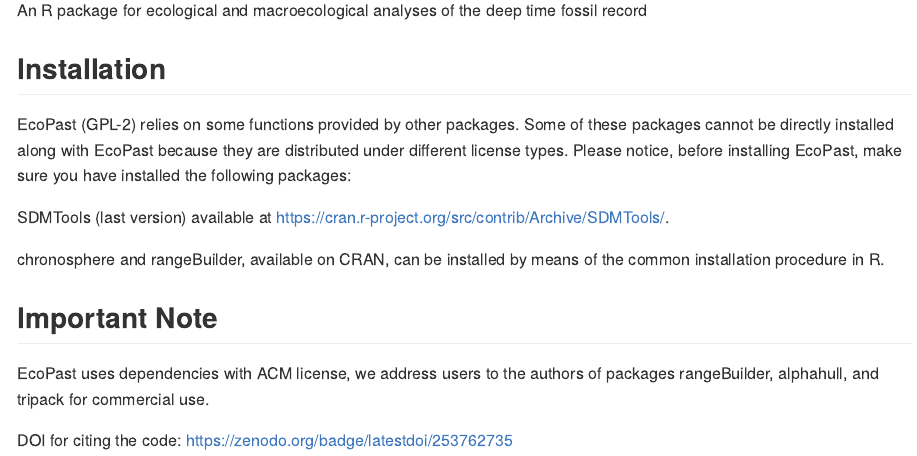
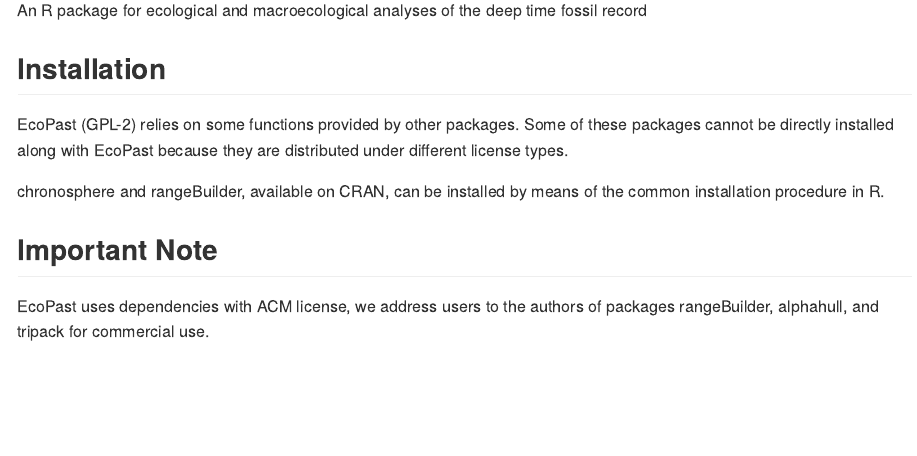
Before and after one commit to francesco-carotenuto/EcoPast, an R Markdown document (README.Rmd): the page in a window 1100 px wide, from 110 px down. Rendered offline with R 4.5, knitr and Pandoc, with nearby package versions.

Commit message:
EcoPast 1.0.0

```diff
--- a/README.Rmd
+++ b/README.Rmd
@@ -22,14 +22,9 @@
 
 ## Installation
 
-EcoPast (GPL-2) relies on some functions provided by other packages. Some of these packages cannot be directly installed along with EcoPast because they are distributed under different license types. Please notice, before installing EcoPast, make sure you have installed the following packages:
-
-SDMTools (last version) available at https://cran.r-project.org/src/contrib/Archive/SDMTools/.
+EcoPast (GPL-2) relies on some functions provided by other packages. Some of these packages cannot be directly installed along with EcoPast because they are distributed under different license types.
 
 chronosphere and rangeBuilder, available on CRAN, can be installed by means of the common installation procedure in R.
 
 ## Important Note
 EcoPast uses dependencies with ACM license, we address users to the authors of packages rangeBuilder, alphahull, and tripack for commercial use.
-
-DOI for citing the code:
-https://zenodo.org/badge/latestdoi/253762735
```
Also changed, not shown: cran-comments.md (+1 -1 lines), README.md (added), 1 other file.
